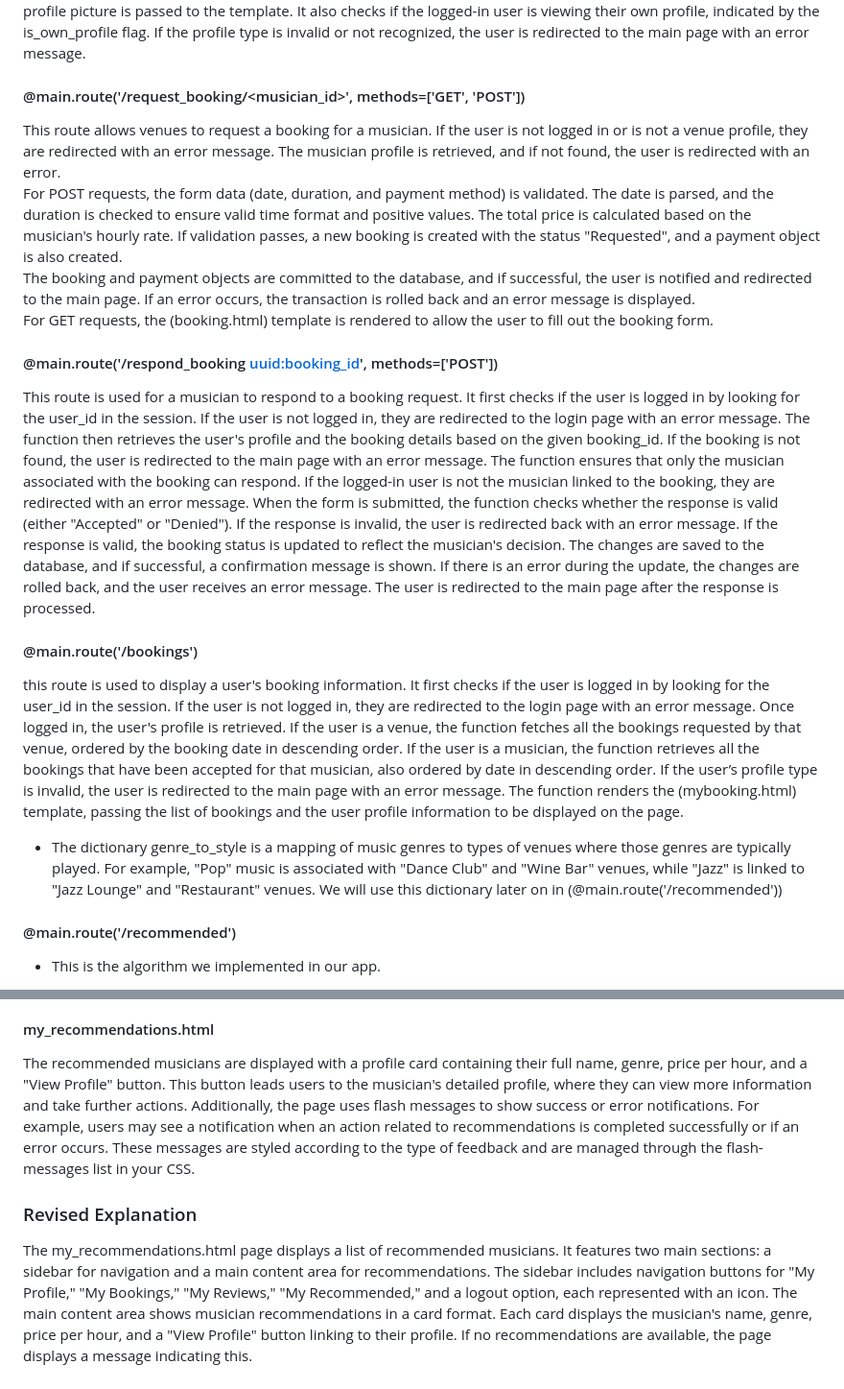
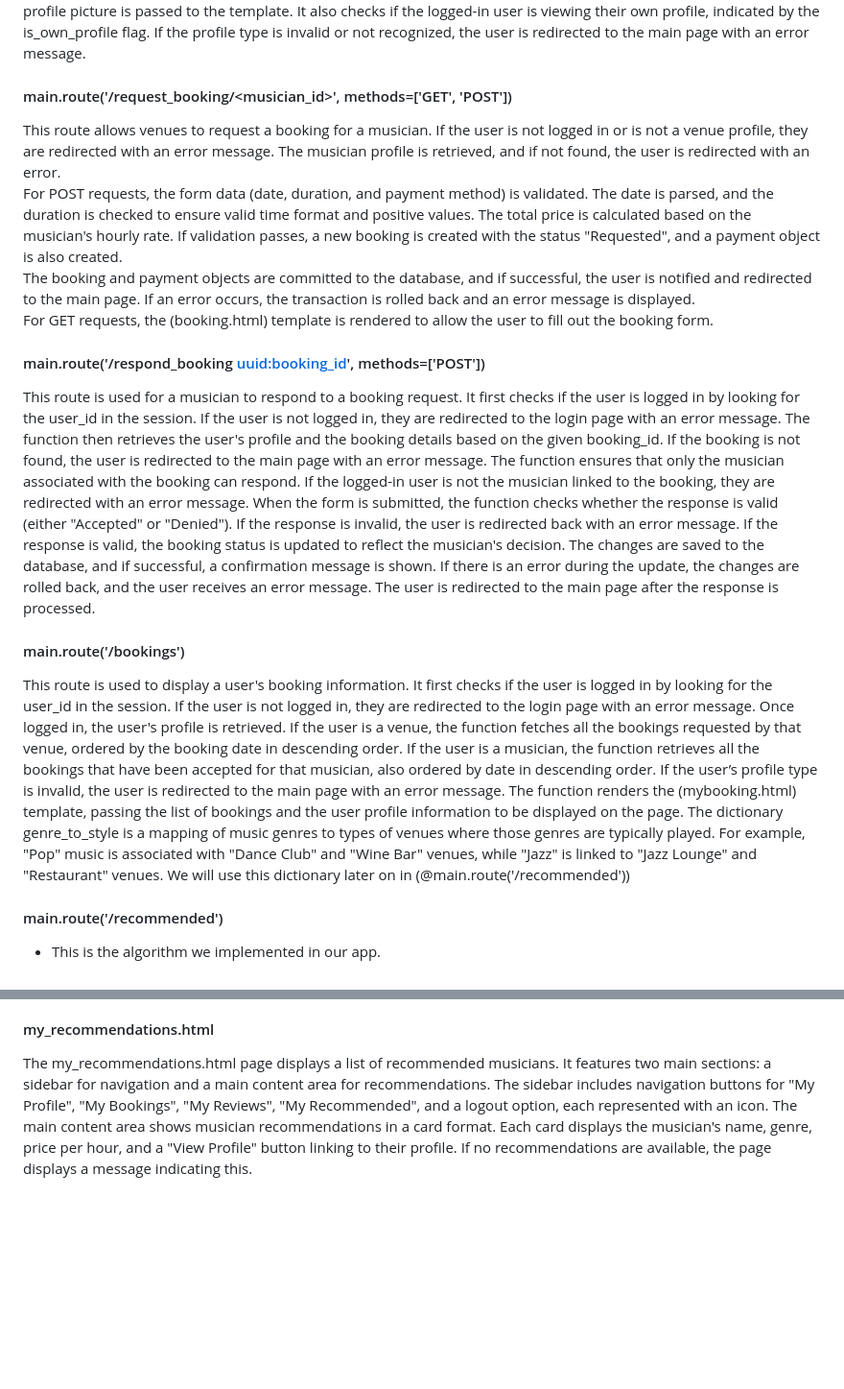
Before and after one commit to Marketplace-development/even-groups-a-d2024-group8, a Markdown page: README.md, 2 parts joined by grey strips. Shown at 96% size. GitHub-like rendering; blank space fills up the shorter version.

Commit message:
kleine changes readme

```diff
--- a/README.md
+++ b/README.md
@@ -249,13 +249,13 @@ For musicians, the profile could either be a soloist or a band. If the user is a
 For venue profiles, the function similarly retrieves the venue’s details and renders the (venue_profile.html template). The profile picture is passed to the template. It also checks if the logged-in user is viewing their own profile, indicated by the is_own_profile flag.
 If the profile type is invalid or not recognized, the user is redirected to the main page with an error message.
 
-#### @main.route('/request_booking/<musician_id>', methods=['GET', 'POST'])
+#### main.route('/request_booking/<musician_id>', methods=['GET', 'POST'])
 This route allows venues to request a booking for a musician. If the user is not logged in or is not a venue profile, they are redirected with an error message. The musician profile is retrieved, and if not found, the user is redirected with an error.
 For POST requests, the form data (date, duration, and payment method) is validated. The date is parsed, and the duration is checked to ensure valid time format and positive values. The total price is calculated based on the musician's hourly rate. If validation passes, a new booking is created with the status "Requested", and a payment object is also created.
 The booking and payment objects are committed to the database, and if successful, the user is notified and redirected to the main page. If an error occurs, the transaction is rolled back and an error message is displayed.
 For GET requests, the (booking.html) template is rendered to allow the user to fill out the booking form.
 
-#### @main.route('/respond_booking <uuid:booking_id>', methods=['POST'])
+#### main.route('/respond_booking <uuid:booking_id>', methods=['POST'])
  This route is used for a musician to respond to a booking request. It first checks if the user is logged in by looking for the user_id in the session. If the user is not logged in, they are redirected to the login page with an error message.
 The function then retrieves the user's profile and the booking details based on the given booking_id. If the booking is not found, the user is redirected to the main page with an error message.
 The function ensures that only the musician associated with the booking can respond. If the logged-in user is not the musician linked to the booking, they are redirected with an error message.
@@ -263,16 +263,14 @@ When the form is submitted, the function checks whether the response is valid (e
 If the response is valid, the booking status is updated to reflect the musician's decision. The changes are saved to the database, and if successful, a confirmation message is shown. If there is an error during the update, the changes are rolled back, and the user receives an error message.
 The user is redirected to the main page after the response is processed.
 
-#### @main.route('/bookings')
-this route is used to display a user's booking information. It first checks if the user is logged in by looking for the user_id in the session. If the user is not logged in, they are redirected to the login page with an error message.
+#### main.route('/bookings')
+This route is used to display a user's booking information. It first checks if the user is logged in by looking for the user_id in the session. If the user is not logged in, they are redirected to the login page with an error message.
 Once logged in, the user's profile is retrieved. If the user is a venue, the function fetches all the bookings requested by that venue, ordered by the booking date in descending order. If the user is a musician, the function retrieves all the bookings that have been accepted for that musician, also ordered by date in descending order.
 If the user’s profile type is invalid, the user is redirected to the main page with an error message.
 The function renders the (mybooking.html) template, passing the list of bookings and the user profile information to be displayed on the page.
+The dictionary genre_to_style is a mapping of music genres to types of venues where those genres are typically played. For example, "Pop" music is associated with "Dance Club" and "Wine Bar" venues, while "Jazz" is linked to "Jazz Lounge" and "Restaurant" venues. We will use this dictionary later on in (@main.route('/recommended'))
 
-
-- The dictionary genre_to_style is a mapping of music genres to types of venues where those genres are typically played. For example, "Pop" music is associated with "Dance Club" and "Wine Bar" venues, while "Jazz" is linked to "Jazz Lounge" and "Restaurant" venues. We will use this dictionary later on in (@main.route('/recommended'))
-
-#### @main.route('/recommended')
+#### main.route('/recommended')
 
 - This is the algorithm we implemented in our app.
 
@@ -376,12 +374,8 @@ The main content area presents the user's bookings. If bookings are available, t
 The sidebar is fixed on the left side, while the main content area is scrollable on the right, providing a clear, organized view of the bookings without losing access to the navigation options.
 
 #### my_recommendations.html
-The recommended musicians are displayed with a profile card containing their full name, genre, price per hour, and a "View Profile" button. This button leads users to the musician's detailed profile, where they can view more information and take further actions.
-Additionally, the page uses flash messages to show success or error notifications. For example, users may see a notification when an action related to recommendations is completed successfully or if an error occurs. These messages are styled according to the type of feedback and are managed through the flash-messages list in your CSS.
-
-### Revised Explanation
 The my_recommendations.html page displays a list of recommended musicians. It features two main sections: a sidebar for navigation and a main content area for recommendations.
-The sidebar includes navigation buttons for "My Profile," "My Bookings," "My Reviews," "My Recommended," and a logout option, each represented with an icon.
+The sidebar includes navigation buttons for "My Profile", "My Bookings", "My Reviews", "My Recommended", and a logout option, each represented with an icon.
 The main content area shows musician recommendations in a card format. Each card displays the musician's name, genre, price per hour, and a "View Profile" button linking to their profile. If no recommendations are available, the page displays a message indicating this.
 
 #### reviews.html
```
Also changed, not shown: other parts of README.md (+6 -6 lines).
